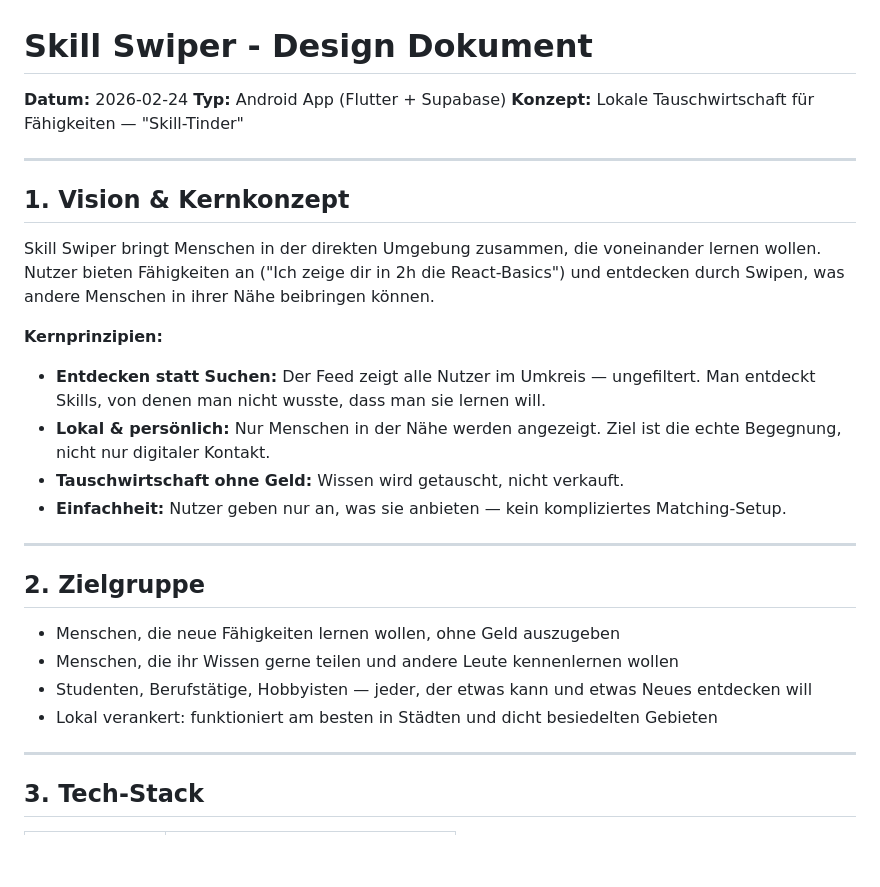
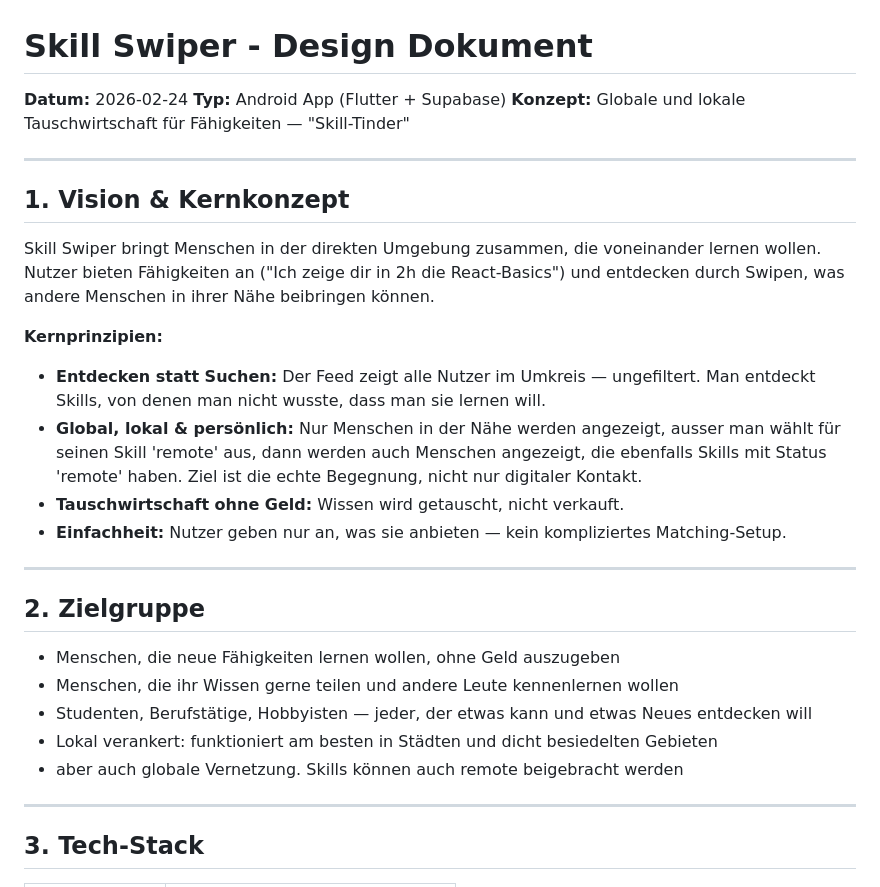
Before and after one commit to chincherpa/skill_swiper, a Markdown page: docs/plans/2026-02-24-skill-swiper-design.md, the part around the change. Rendered like a GitHub page; blank space fills up the shorter version.

Commit message:
design base changed to global

```diff
--- a/docs/plans/2026-02-24-skill-swiper-design.md
+++ b/docs/plans/2026-02-24-skill-swiper-design.md
@@ -2,7 +2,7 @@
 
 **Datum:** 2026-02-24
 **Typ:** Android App (Flutter + Supabase)
-**Konzept:** Lokale Tauschwirtschaft für Fähigkeiten — "Skill-Tinder"
+**Konzept:** Globale und lokale Tauschwirtschaft für Fähigkeiten — "Skill-Tinder"
 
 ---
 
@@ -12,7 +12,7 @@ Skill Swiper bringt Menschen in der direkten Umgebung zusammen, die voneinander
 
 **Kernprinzipien:**
 - **Entdecken statt Suchen:** Der Feed zeigt alle Nutzer im Umkreis — ungefiltert. Man entdeckt Skills, von denen man nicht wusste, dass man sie lernen will.
-- **Lokal & persönlich:** Nur Menschen in der Nähe werden angezeigt. Ziel ist die echte Begegnung, nicht nur digitaler Kontakt.
+- **Global, lokal & persönlich:** Nur Menschen in der Nähe werden angezeigt, ausser man wählt für seinen Skill 'remote' aus, dann werden auch Menschen angezeigt, die ebenfalls Skills mit Status 'remote' haben. Ziel ist die echte Begegnung, nicht nur digitaler Kontakt.
 - **Tauschwirtschaft ohne Geld:** Wissen wird getauscht, nicht verkauft.
 - **Einfachheit:** Nutzer geben nur an, was sie anbieten — kein kompliziertes Matching-Setup.
 
@@ -24,6 +24,7 @@ Skill Swiper bringt Menschen in der direkten Umgebung zusammen, die voneinander
 - Menschen, die ihr Wissen gerne teilen und andere Leute kennenlernen wollen
 - Studenten, Berufstätige, Hobbyisten — jeder, der etwas kann und etwas Neues entdecken will
 - Lokal verankert: funktioniert am besten in Städten und dicht besiedelten Gebieten
+- aber auch globale Vernetzung. Skills können auch remote beigebracht werden
 
 ---
 
```
